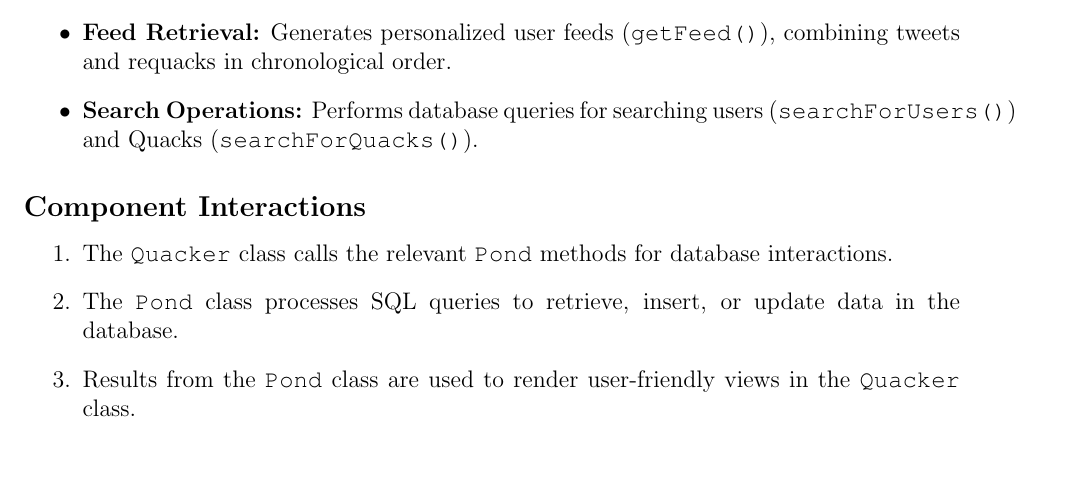
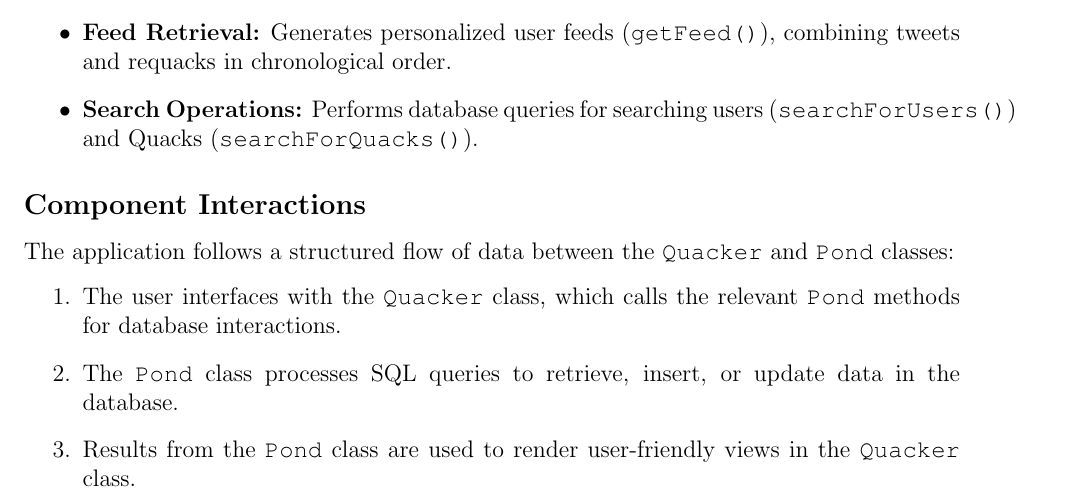
Before and after one commit to n5q/quacker, a LaTeX document (docs/designDoc.tex): part of page 3 of 5, cut so that both start at the same text, the shorter picture padded with empty space. Compiled offline with pdfLaTeX.

```diff
--- a/docs/designDoc.tex
+++ b/docs/designDoc.tex
@@ -93,8 +93,9 @@
 	% \end{itemize}
 
 	\subsection*{Component Interactions}
+	The application follows a structured flow of data between the \texttt{Quacker} and \texttt{Pond} classes:
 	\begin{enumerate}
-		\item The \texttt{Quacker} class calls the relevant \texttt{Pond} methods for database interactions.
+		\item The user interfaces with the \texttt{Quacker} class, which calls the relevant \texttt{Pond} methods for database interactions.
 		\item The \texttt{Pond} class processes SQL queries to retrieve, insert, or update data in the database.
 		\item Results from the \texttt{Pond} class are used to render user-friendly views in the \texttt{Quacker} class.
 	\end{enumerate}
```
Also changed, not shown: docs/designDoc.pdf.
